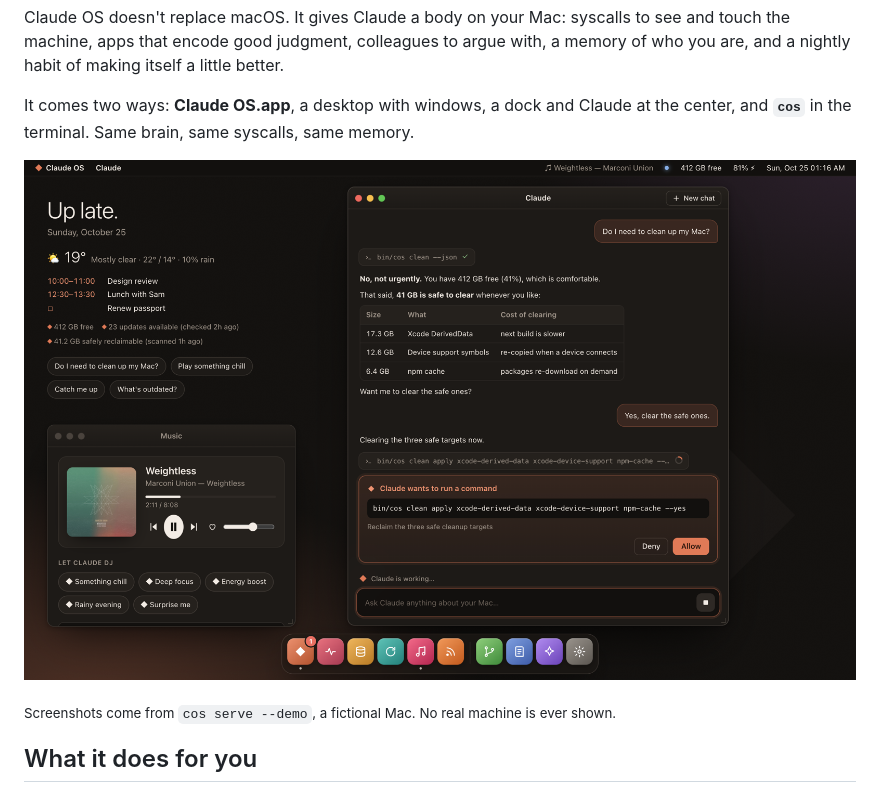
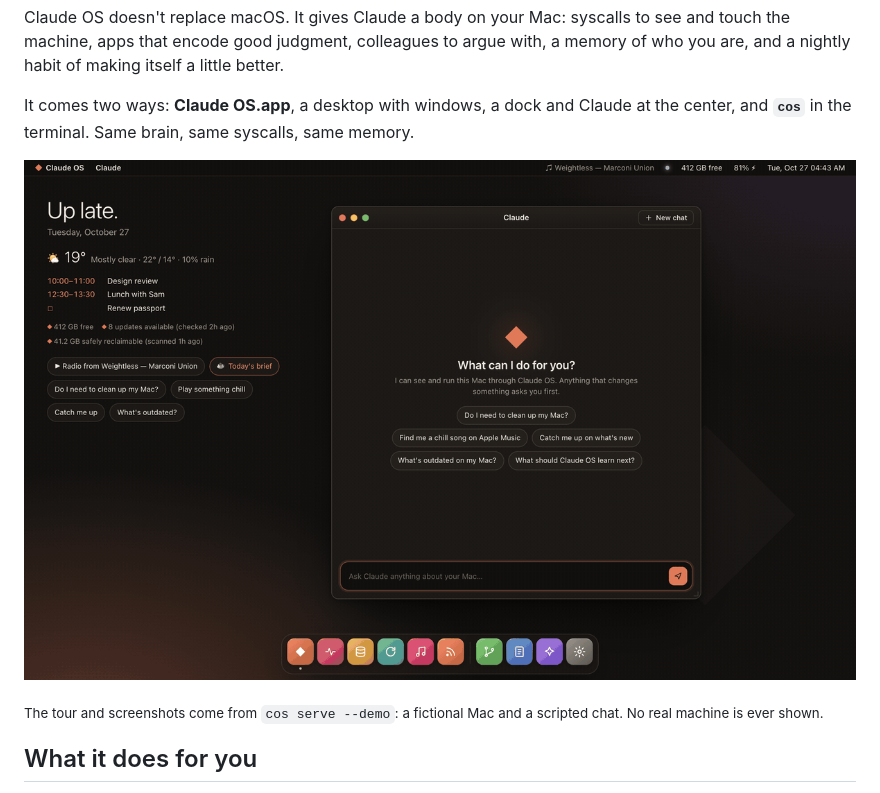
Before and after one commit to NobiResearch/Claude-OS, a Markdown page: README.md, the part around the change. Rendered like a GitHub page; pictures changed too: docs/screenshots/desktop.png (deleted), docs/screenshots/tour.gif (added).

```diff
--- a/README.md
+++ b/README.md
@@ -9,9 +9,9 @@ who you are, and a nightly habit of making itself a little better.
 It comes two ways: **Claude OS.app**, a desktop with windows, a dock and Claude at the
 center, and **`cos`** in the terminal. Same brain, same syscalls, same memory.
 
-![Claude OS: the desktop, with Claude asking before it cleans up](docs/screenshots/desktop.png)
+![A tour of the Claude OS desktop in demo mode: a scripted chat about cleaning up, the Allow card before anything is cleaned, then Storage, Updates, the board and Music](docs/screenshots/tour.gif)
 
-<sub>Screenshots come from `cos serve --demo`, a fictional Mac. No real machine is ever shown.</sub>
+<sub>The tour and screenshots come from `cos serve --demo`: a fictional Mac and a scripted chat. No real machine is ever shown.</sub>
 
 ## What it does for you
 
```
Also changed, not shown: docs/screenshots/README.md (added, +31 -0 lines).
